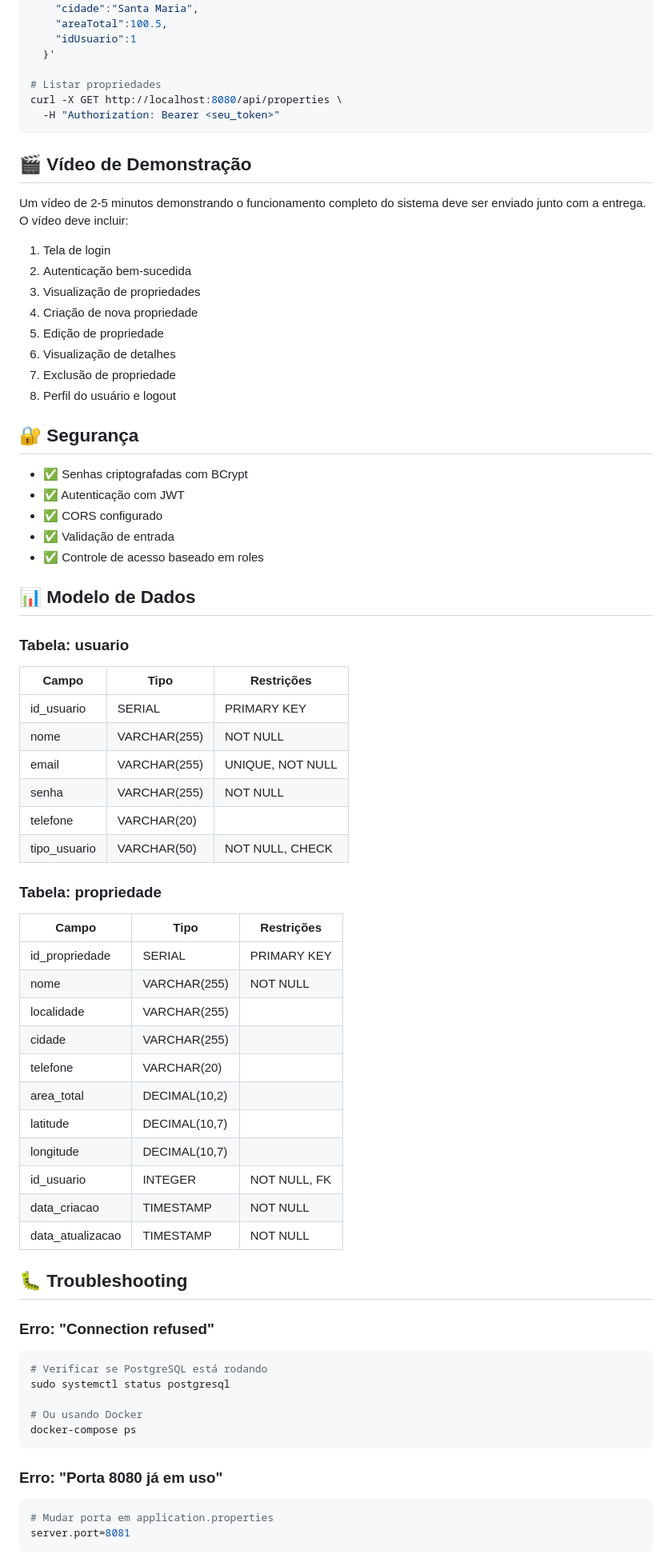
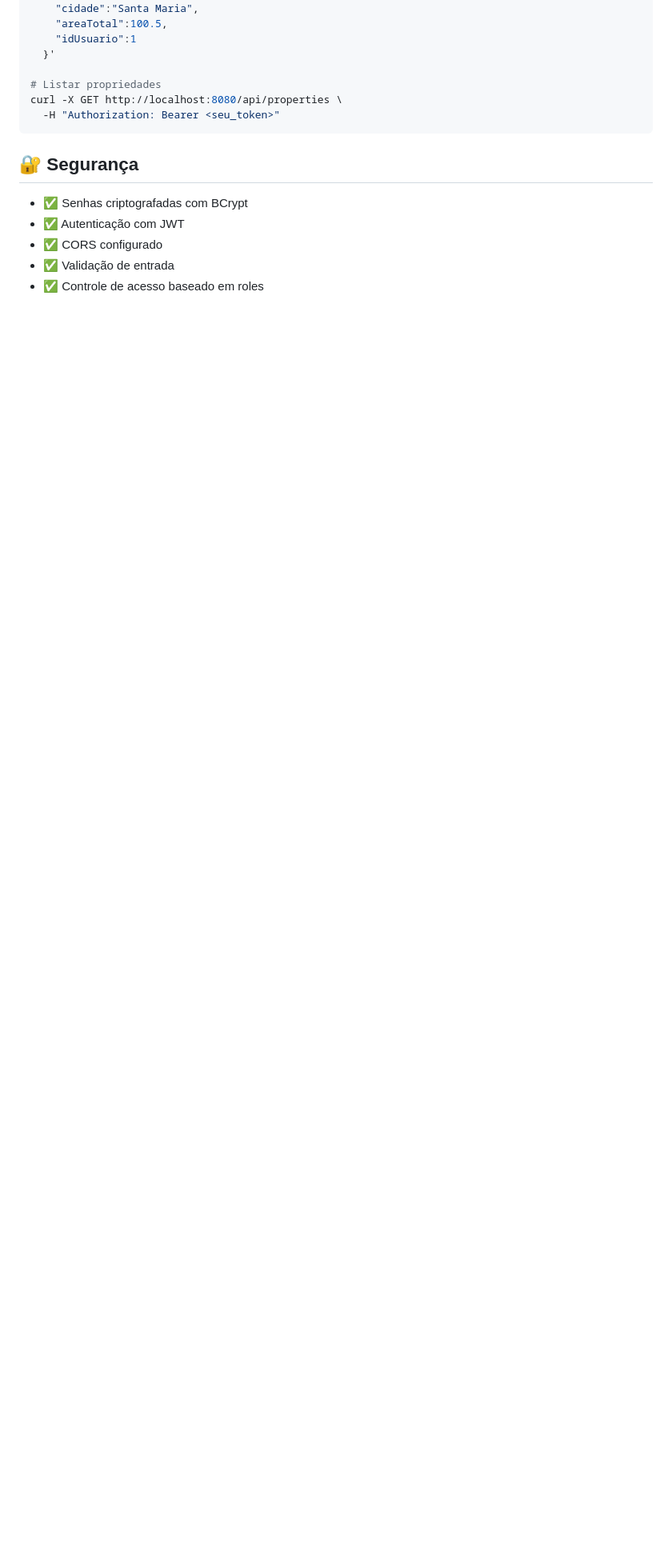
Before and after one commit to Williancp/projeto_integrador, a Markdown page: README.md, the part around one of its changes. Shown at 80% size. GitHub-like rendering; blank space fills up the shorter version.

Commit message:
Update README by removing sections
Removed project structure section and detailed troubleshooting steps from README.

````diff
--- a/README.md
+++ b/README.md
@@ -173,19 +128,6 @@ curl -X GET http://localhost:8080/api/properties \
   -H "Authorization: Bearer <seu_token>"
 ```
 
-## 🎬 Vídeo de Demonstração
-
-Um vídeo de 2-5 minutos demonstrando o funcionamento completo do sistema deve ser enviado junto com a entrega. O vídeo deve incluir:
-
-1. Tela de login
-2. Autenticação bem-sucedida
-3. Visualização de propriedades
-4. Criação de nova propriedade
-5. Edição de propriedade
-6. Visualização de detalhes
-7. Exclusão de propriedade
-8. Perfil do usuário e logout
-
 ## 🔐 Segurança
 
 - ✅ Senhas criptografadas com BCrypt
@@ -193,48 +135,3 @@ Um vídeo de 2-5 minutos demonstrando o funcionamento completo do sistema deve s
 - ✅ CORS configurado
 - ✅ Validação de entrada
 - ✅ Controle de acesso baseado em roles
-
-## 📊 Modelo de Dados
-
-### Tabela: usuario
-| Campo | Tipo | Restrições |
-|-------|------|-----------|
-| id_usuario | SERIAL | PRIMARY KEY |
-| nome | VARCHAR(255) | NOT NULL |
-| email | VARCHAR(255) | UNIQUE, NOT NULL |
-| senha | VARCHAR(255) | NOT NULL |
-| telefone | VARCHAR(20) | |
-| tipo_usuario | VARCHAR(50) | NOT NULL, CHECK |
-
-### Tabela: propriedade
-| Campo | Tipo | Restrições |
-|-------|------|-----------|
-| id_propriedade | SERIAL | PRIMARY KEY |
-| nome | VARCHAR(255) | NOT NULL |
-| localidade | VARCHAR(255) | |
-| cidade | VARCHAR(255) | |
-| telefone | VARCHAR(20) | |
-| area_total | DECIMAL(10,2) | |
-| latitude | DECIMAL(10,7) | |
-| longitude | DECIMAL(10,7) | |
-| id_usuario | INTEGER | NOT NULL, FK |
-| data_criacao | TIMESTAMP | NOT NULL |
-| data_atualizacao | TIMESTAMP | NOT NULL |
-
-## 🐛 Troubleshooting
-
-### Erro: "Connection refused"
-```bash
-# Verificar se PostgreSQL está rodando
-sudo systemctl status postgresql
-
-# Ou usando Docker
-docker-compose ps
-```
-
-### Erro: "Porta 8080 já em uso"
-```bash
-# Mudar porta em application.properties
-server.port=8081
-```
-
````
Also changed, not shown: other parts of README.md (+2 -102 lines).
